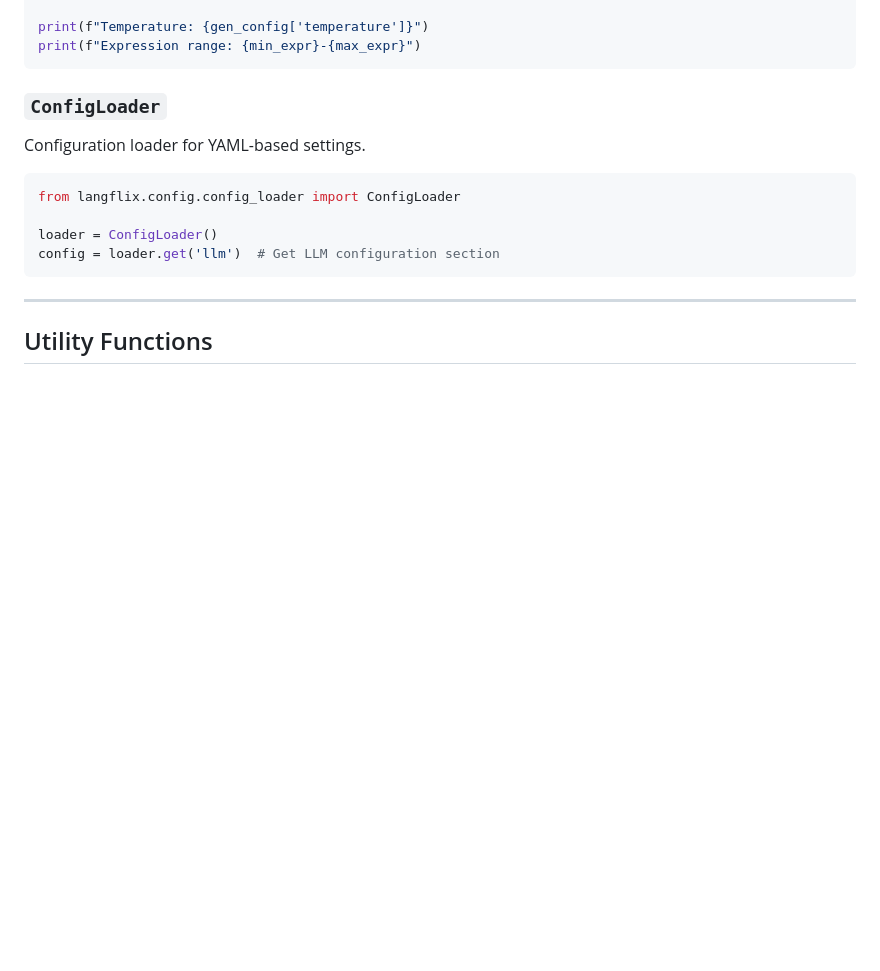
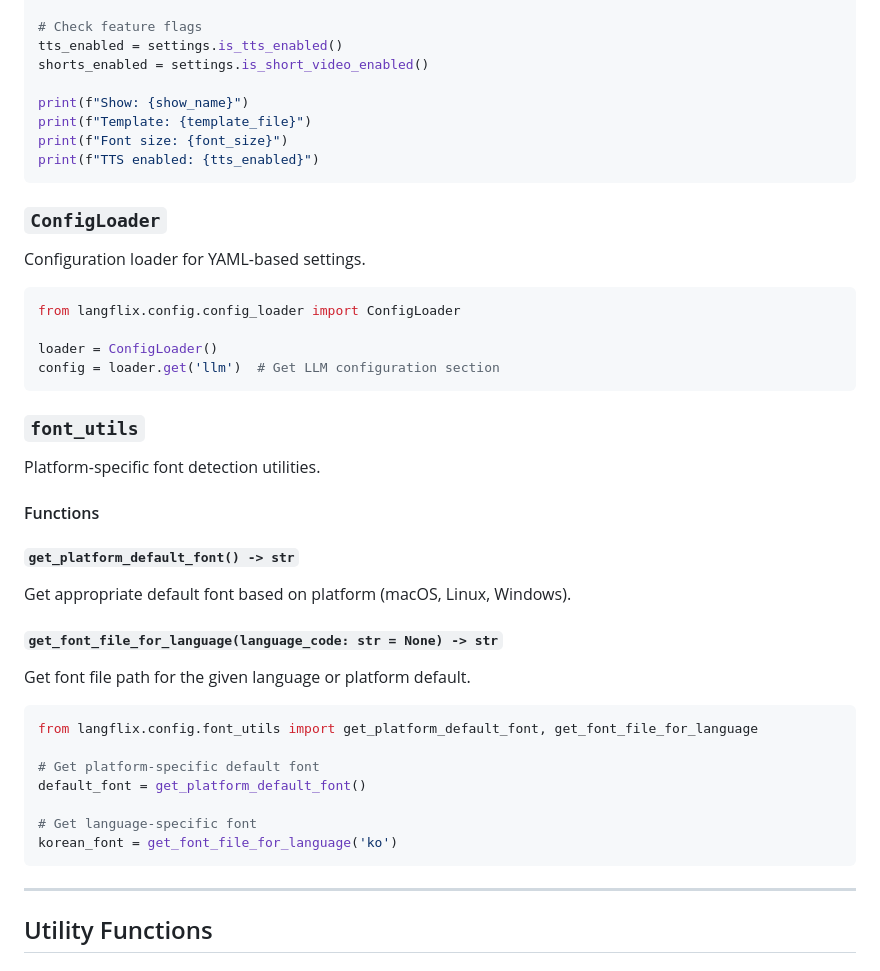
Before and after one commit to taigi0315/study_english_with_suits, a Markdown page: docs/API_REFERENCE.md, the part around the change printed below. Rendered like a GitHub page; blank space fills up the shorter version.

````diff
--- a/docs/API_REFERENCE.md
+++ b/docs/API_REFERENCE.md
@@ -446,6 +491,12 @@ max_expr = settings.get_max_expressions_per_chunk()
 
-print(f"Temperature: {gen_config['temperature']}")
-print(f"Expression range: {min_expr}-{max_expr}")
+# Check feature flags
+tts_enabled = settings.is_tts_enabled()
+shorts_enabled = settings.is_short_video_enabled()
+
+print(f"Show: {show_name}")
+print(f"Template: {template_file}")
+print(f"Font size: {font_size}")
+print(f"TTS enabled: {tts_enabled}")
 ```
 
 ### `ConfigLoader`
@@ -457,6 +508,30 @@ from langflix.config.config_loader import ConfigLoader
 
 loader = ConfigLoader()
 config = loader.get('llm')  # Get LLM configuration section
+```
+
+### `font_utils`
+
+Platform-specific font detection utilities.
+
+#### Functions
+
+##### `get_platform_default_font() -> str`
+
+Get appropriate default font based on platform (macOS, Linux, Windows).
+
+##### `get_font_file_for_language(language_code: str = None) -> str`
+
+Get font file path for the given language or platform default.
+
+```python
+from langflix.config.font_utils import get_platform_default_font, get_font_file_for_language
+
+# Get platform-specific default font
+default_font = get_platform_default_font()
+
+# Get language-specific font
+korean_font = get_font_file_for_language('ko')
 ```
 
 ---
````
Also changed, not shown: other parts of docs/API_REFERENCE.md (+61 -16 lines), docs/API_REFERENCE_KOR.md (+93 -18 lines), docs/README.md (+1 -1 lines).
